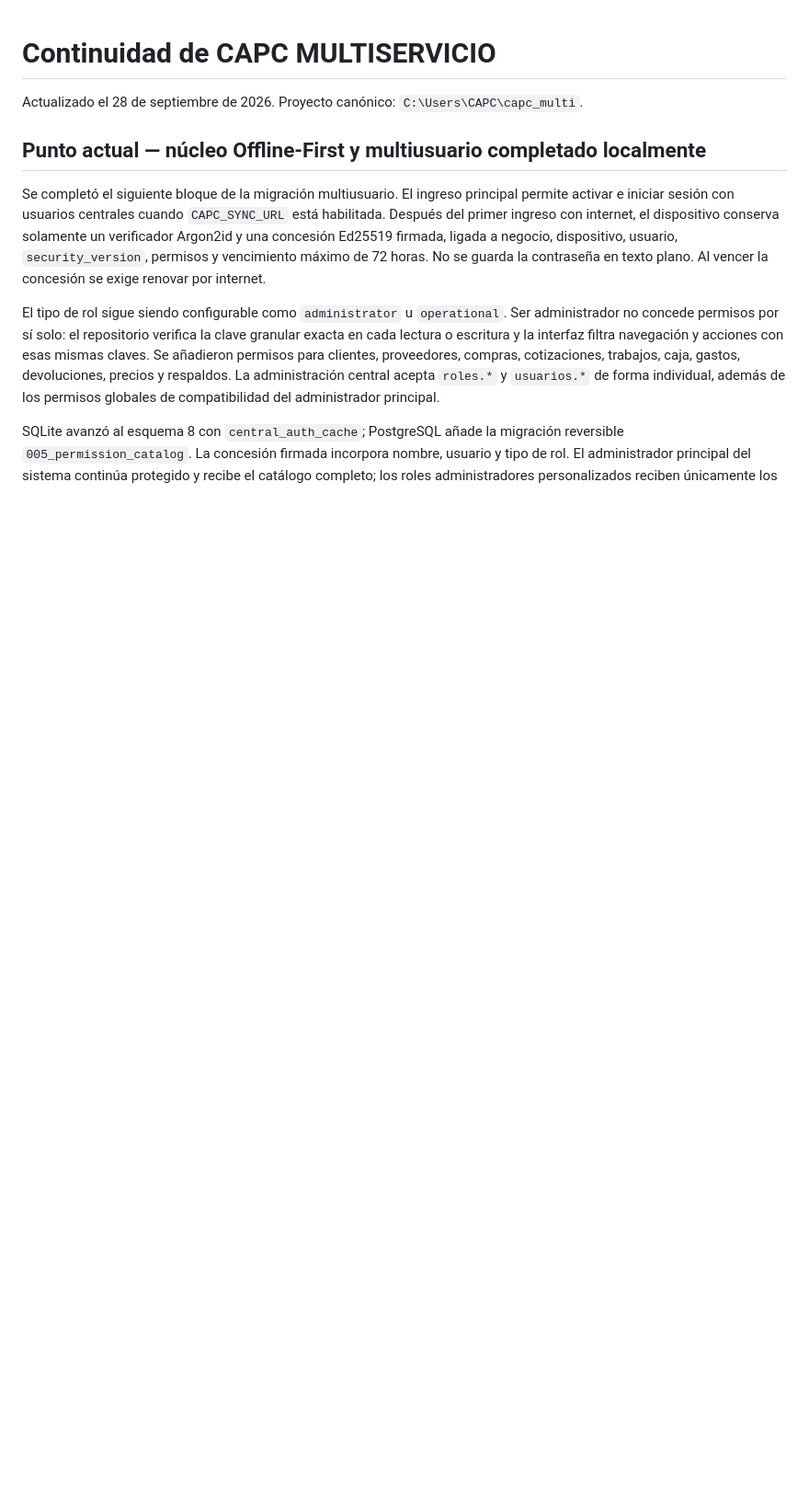
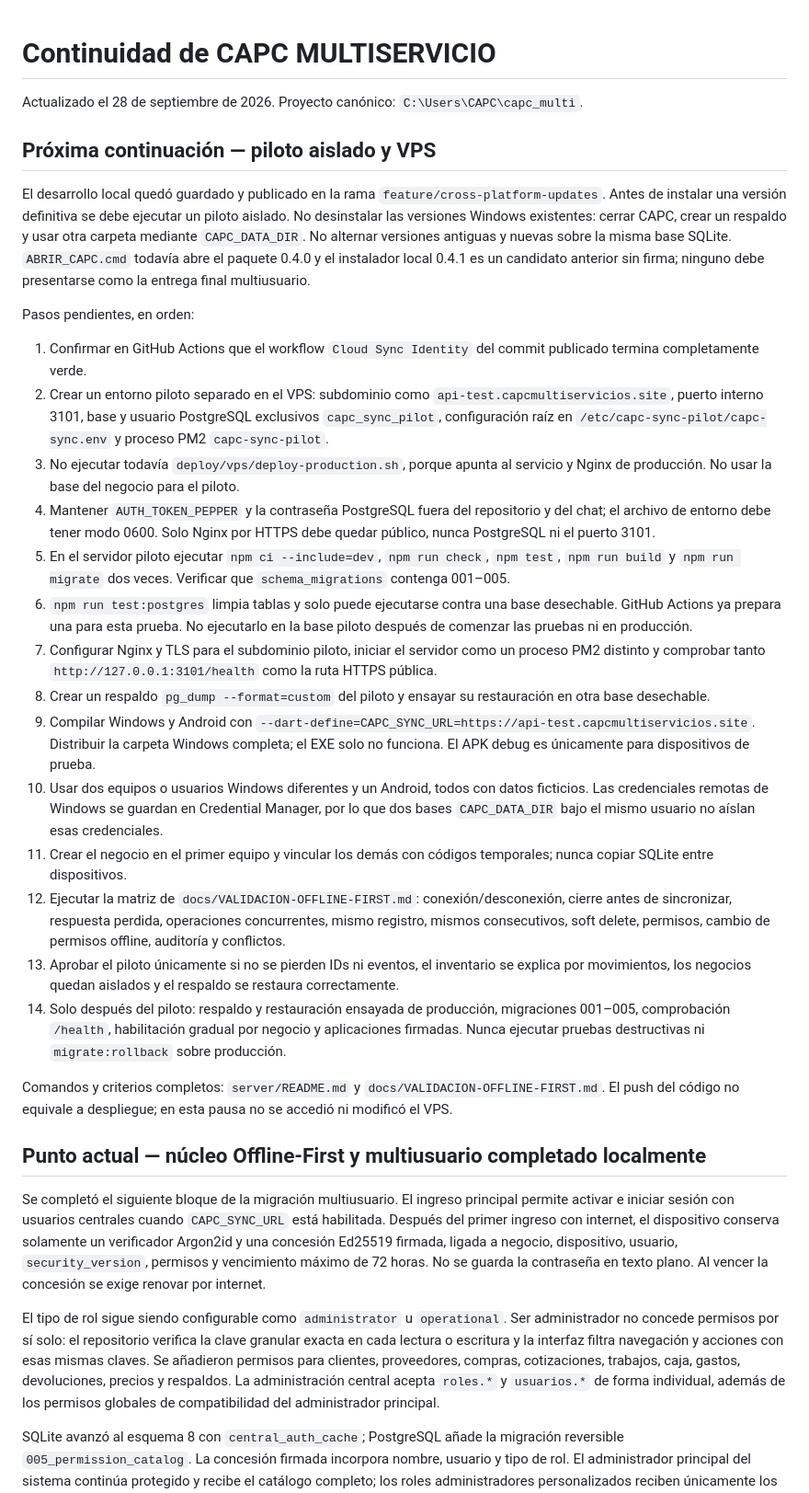
Before and after one commit to capc1992/capc_multi, a Markdown page: CONTINUAR_AQUI.md, the part around the change. Shown at 92% size. GitHub-like rendering; blank space fills up the shorter version.

Commit message:
docs: save VPS pilot continuation steps

```diff
--- a/CONTINUAR_AQUI.md
+++ b/CONTINUAR_AQUI.md
@@ -1,6 +1,29 @@
 # Continuidad de CAPC MULTISERVICIO
 
 Actualizado el 28 de septiembre de 2026. Proyecto canónico: `C:\Users\CAPC\capc_multi`.
+
+## Próxima continuación — piloto aislado y VPS
+
+El desarrollo local quedó guardado y publicado en la rama `feature/cross-platform-updates`. Antes de instalar una versión definitiva se debe ejecutar un piloto aislado. No desinstalar las versiones Windows existentes: cerrar CAPC, crear un respaldo y usar otra carpeta mediante `CAPC_DATA_DIR`. No alternar versiones antiguas y nuevas sobre la misma base SQLite. `ABRIR_CAPC.cmd` todavía abre el paquete 0.4.0 y el instalador local 0.4.1 es un candidato anterior sin firma; ninguno debe presentarse como la entrega final multiusuario.
+
+Pasos pendientes, en orden:
+
+1. Confirmar en GitHub Actions que el workflow `Cloud Sync Identity` del commit publicado termina completamente verde.
+2. Crear un entorno piloto separado en el VPS: subdominio como `api-test.capcmultiservicios.site`, puerto interno 3101, base y usuario PostgreSQL exclusivos `capc_sync_pilot`, configuración raíz en `/etc/capc-sync-pilot/capc-sync.env` y proceso PM2 `capc-sync-pilot`.
+3. No ejecutar todavía `deploy/vps/deploy-production.sh`, porque apunta al servicio y Nginx de producción. No usar la base del negocio para el piloto.
+4. Mantener `AUTH_TOKEN_PEPPER` y la contraseña PostgreSQL fuera del repositorio y del chat; el archivo de entorno debe tener modo 0600. Solo Nginx por HTTPS debe quedar público, nunca PostgreSQL ni el puerto 3101.
+5. En el servidor piloto ejecutar `npm ci --include=dev`, `npm run check`, `npm test`, `npm run build` y `npm run migrate` dos veces. Verificar que `schema_migrations` contenga 001–005.
+6. `npm run test:postgres` limpia tablas y solo puede ejecutarse contra una base desechable. GitHub Actions ya prepara una para esta prueba. No ejecutarlo en la base piloto después de comenzar las pruebas ni en producción.
+7. Configurar Nginx y TLS para el subdominio piloto, iniciar el servidor como un proceso PM2 distinto y comprobar tanto `http://127.0.0.1:3101/health` como la ruta HTTPS pública.
+8. Crear un respaldo `pg_dump --format=custom` del piloto y ensayar su restauración en otra base desechable.
+9. Compilar Windows y Android con `--dart-define=CAPC_SYNC_URL=https://api-test.capcmultiservicios.site`. Distribuir la carpeta Windows completa; el EXE solo no funciona. El APK debug es únicamente para dispositivos de prueba.
+10. Usar dos equipos o usuarios Windows diferentes y un Android, todos con datos ficticios. Las credenciales remotas de Windows se guardan en Credential Manager, por lo que dos bases `CAPC_DATA_DIR` bajo el mismo usuario no aíslan esas credenciales.
+11. Crear el negocio en el primer equipo y vincular los demás con códigos temporales; nunca copiar SQLite entre dispositivos.
+12. Ejecutar la matriz de `docs/VALIDACION-OFFLINE-FIRST.md`: conexión/desconexión, cierre antes de sincronizar, respuesta perdida, operaciones concurrentes, mismo registro, mismos consecutivos, soft delete, permisos, cambio de permisos offline, auditoría y conflictos.
+13. Aprobar el piloto únicamente si no se pierden IDs ni eventos, el inventario se explica por movimientos, los negocios quedan aislados y el respaldo se restaura correctamente.
+14. Solo después del piloto: respaldo y restauración ensayada de producción, migraciones 001–005, comprobación `/health`, habilitación gradual por negocio y aplicaciones firmadas. Nunca ejecutar pruebas destructivas ni `migrate:rollback` sobre producción.
+
+Comandos y criterios completos: `server/README.md` y `docs/VALIDACION-OFFLINE-FIRST.md`. El push del código no equivale a despliegue; en esta pausa no se accedió ni modificó el VPS.
 
 ## Punto actual — núcleo Offline-First y multiusuario completado localmente
 
```
